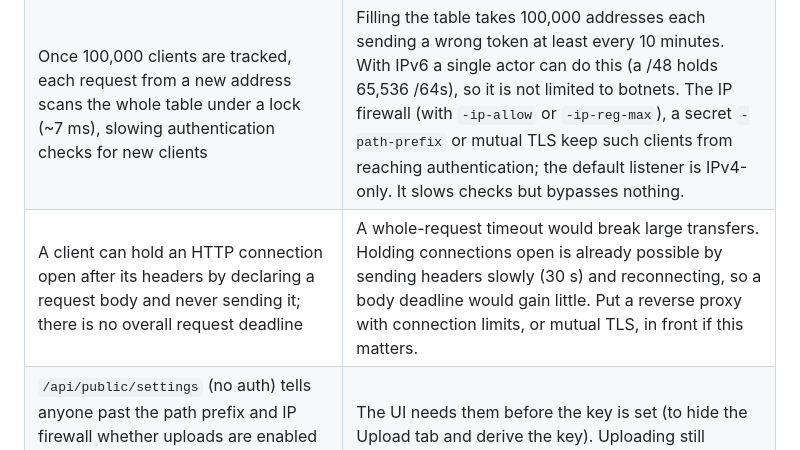
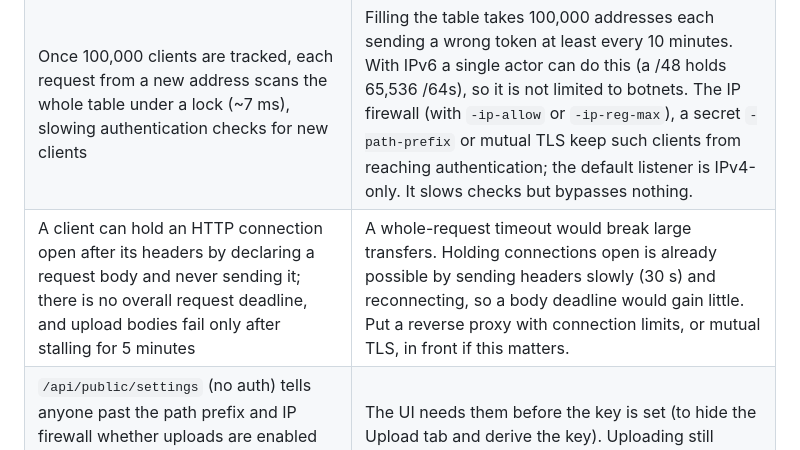
Before and after one commit to UniformlyR4ndom/warpgate, a Markdown page: doc/security.md, the part around the change. GitHub-like rendering.

```diff
--- a/doc/security.md
+++ b/doc/security.md
@@ -105,7 +105,7 @@ Confidentiality is provided only by TLS, and only as far as no proxy intercepts
 | A captured token or encrypted request allows offline passphrase guessing | Each guess costs a 128 MiB scrypt run. Only a PAKE would prevent it, at the cost of heavy dependencies. Use a strong passphrase where capture is a concern. |
 | An attacker with many IPv6 /64s, or more than 100,000 addresses, gets more online guesses | Beyond 100,000 tracked clients the rest share one failure entry, which bounds memory and still limits them collectively. |
 | Once 100,000 clients are tracked, each request from a new address scans the whole table under a lock (~7 ms), slowing authentication checks for new clients | Filling the table takes 100,000 addresses each sending a wrong token at least every 10 minutes. With IPv6 a single actor can do this (a /48 holds 65,536 /64s), so it is not limited to botnets. The IP firewall (with `-ip-allow` or `-ip-reg-max`), a secret `-path-prefix` or mutual TLS keep such clients from reaching authentication; the default listener is IPv4-only. It slows checks but bypasses nothing. |
-| A client can hold an HTTP connection open after its headers by declaring a request body and never sending it; there is no overall request deadline | A whole-request timeout would break large transfers. Holding connections open is already possible by sending headers slowly (30 s) and reconnecting, so a body deadline would gain little. Put a reverse proxy with connection limits, or mutual TLS, in front if this matters. |
+| A client can hold an HTTP connection open after its headers by declaring a request body and never sending it; there is no overall request deadline, and upload bodies fail only after stalling for 5 minutes | A whole-request timeout would break large transfers. Holding connections open is already possible by sending headers slowly (30 s) and reconnecting, so a body deadline would gain little. Put a reverse proxy with connection limits, or mutual TLS, in front if this matters. |
 | `/api/public/settings` (no auth) tells anyone past the path prefix and IP firewall whether uploads are enabled (`uploads`, `ulFlat`), besides the WS frame limits and the KDF salt | The UI needs them before the key is set (to hide the Upload tab and derive the key). Uploading still requires authentication. |
 | The connect token holds the path prefix and registration path (admission secrets) and the key fingerprint, which lets its holder test passphrase guesses offline without capturing traffic | The token is handed to trusted clients like the passphrase, separately from it. Each guess costs a full scrypt run. The fingerprint has 16 bits: it rules out all but 1 in 65,536 wrong guesses, and confirming a remaining candidate still needs the server or captured traffic. |
 | The token pins the server certificate to 128 bits of its SHA-256; a renewed certificate needs a new token | 128 bits leave a second preimage out of reach. A TLS-terminating proxy between agent and server breaks the pin, which is not expected for agent connections. |
```
Also changed, not shown: CLAUDE.md (+4 -1 lines).
